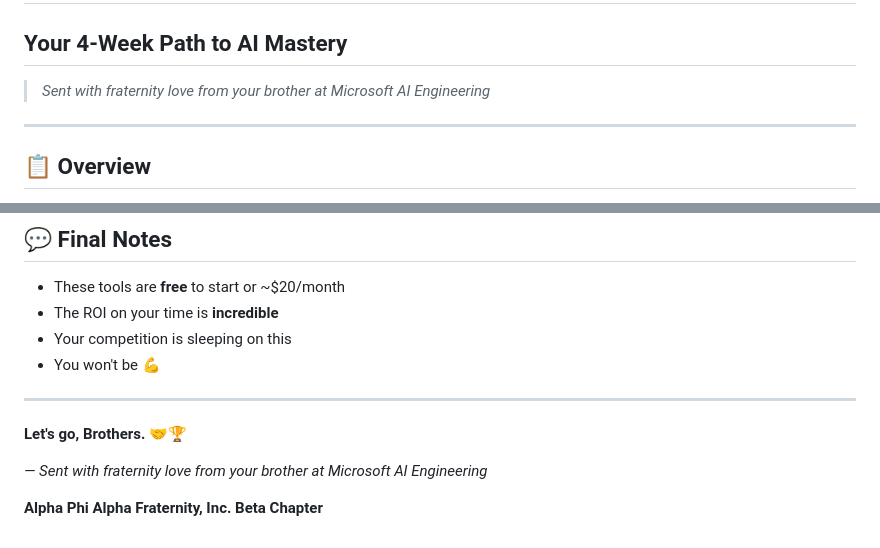
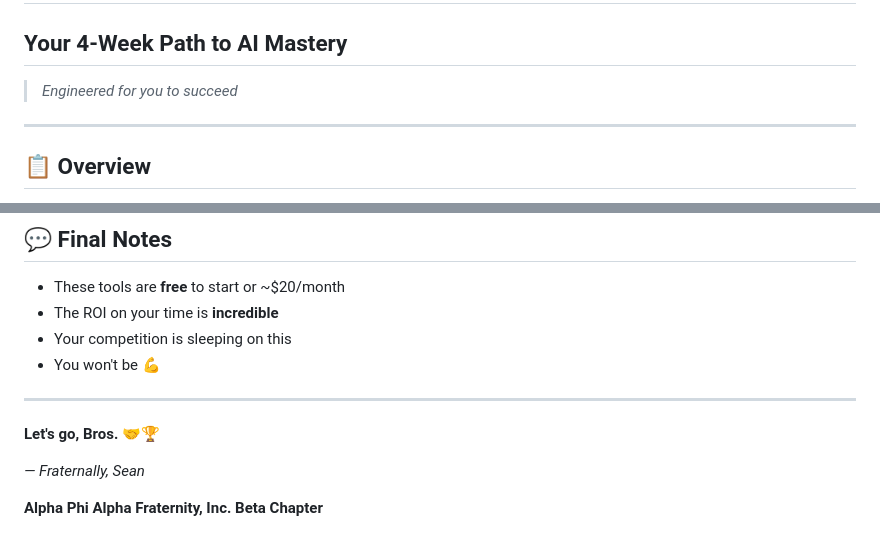
Before and after one commit to msftsean/ai-1907, a Markdown page: docs/LEARNING_PLAN.md, 2 parts joined by grey strips. GitHub-like rendering.

Commit message:
Update LEARNING_PLAN.md closing text
🤖 Generated with [Claude Code](https://claude.com/claude-code)

Co-Authored-By: Claude Opus 4.5 <noreply@anthropic.com>

```diff
--- a/docs/LEARNING_PLAN.md
+++ b/docs/LEARNING_PLAN.md
@@ -5,7 +5,7 @@
 # 🚀 AI Learning Plan for Alpha Phi Alpha Brothers
 ## Your 4-Week Path to AI Mastery
 
-> *Sent with fraternity love from your brother at Microsoft AI Engineering*
+> *Engineered for you to succeed*
 
 ---
 
@@ -144,9 +144,9 @@ Let's make sure you're one of them. 🔥
 
 ---
 
-**Let's go, Brothers. 🤝🏆**
+**Let's go, Bros. 🤝🏆**
 
-*— Sent with fraternity love from your brother at Microsoft AI Engineering*
+*— Fraternally, Sean*
 
 **Alpha Phi Alpha Fraternity, Inc.**
 **Beta Chapter**
```
